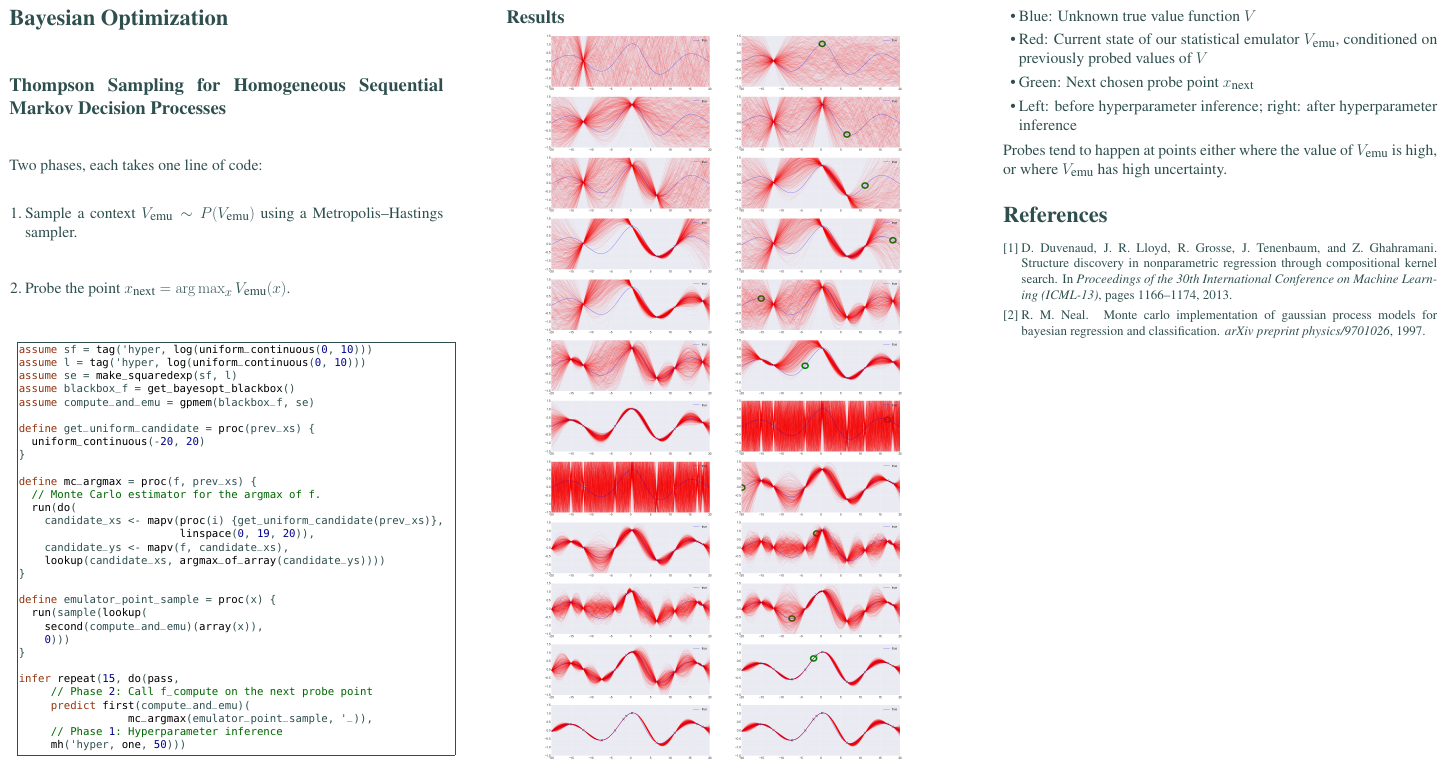
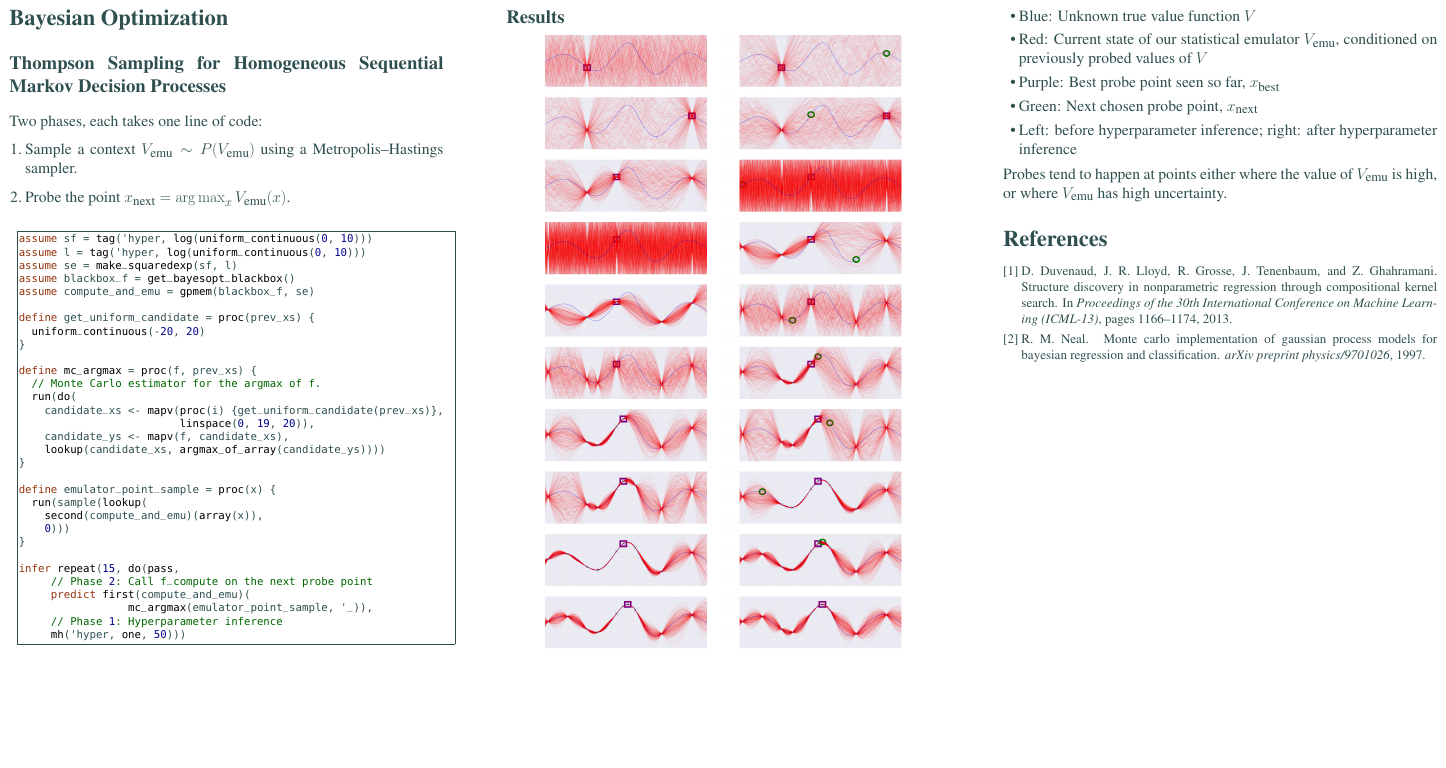
Before and after one commit to Schaechtle/gpmem_poster, a LaTeX poster (gpmem_poster.tex): page 2 of 2. Compiled offline with pdfLaTeX.

Commit message:
Tweaked bayesopt figure; also got a nice illustrative run to depict

```diff
--- a/gpmem_poster.tex
+++ b/gpmem_poster.tex
@@ -82,6 +82,7 @@
 \newcommand{\noisy}{{\textrm{noisy}}}
 \newcommand{\noise}{{\textrm{noise}}}
 \newcommand{\rmnext}{{\textrm{next}}}
+\newcommand{\best}{{\textrm{best}}}
 
 \newcommand{\Acal}{\mathcal{A}}
 \newcommand{\R}{\mathbb{R}}
@@ -404,7 +405,8 @@ infer repeat(15, do(pass,
 \begin{itemize}
   \item Blue: Unknown true value function $V$
   \item Red: Current state of our statistical emulator $V_\emu$, conditioned on previously probed values of $V$
-  \item Green: Next chosen probe point $x_\rmnext$
+  \item Purple: Best probe point seen so far, $x_\best$
+  \item Green: Next chosen probe point, $x_\rmnext$
   \item Left: before hyperparameter inference; right: after hyperparameter inference
 \end{itemize}
 Probes tend to happen at points either where the value of $V_\emu$ is high, or where $V_\emu$ has high uncertainty.
```
Also changed, not shown: figs/BayesOpt_gpmem_sequence.png.
